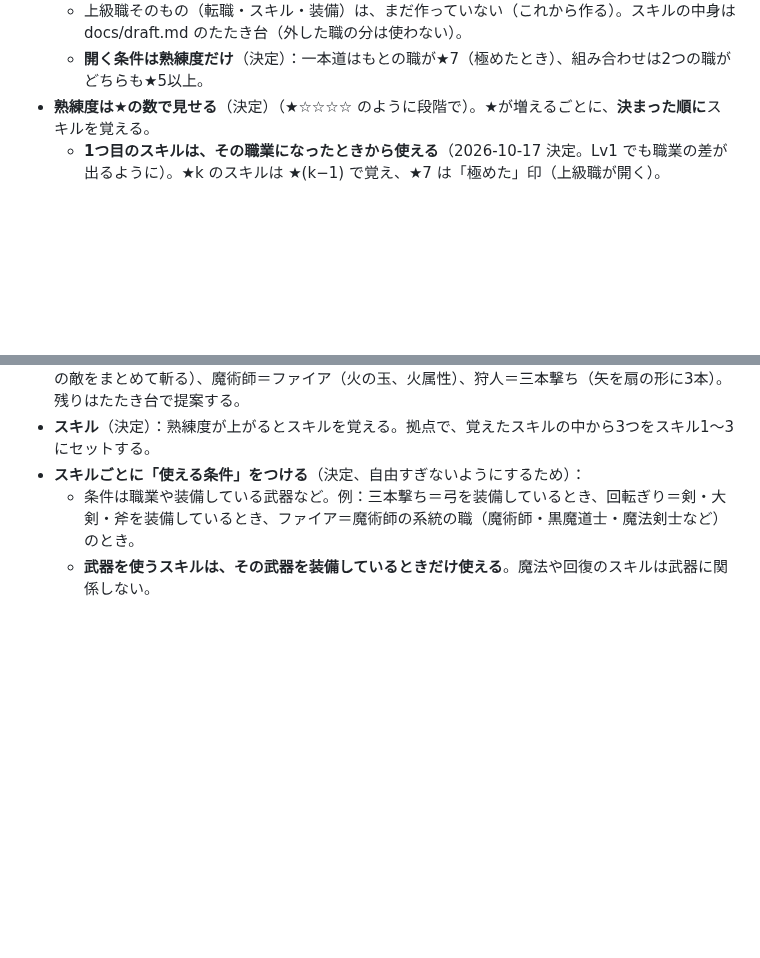
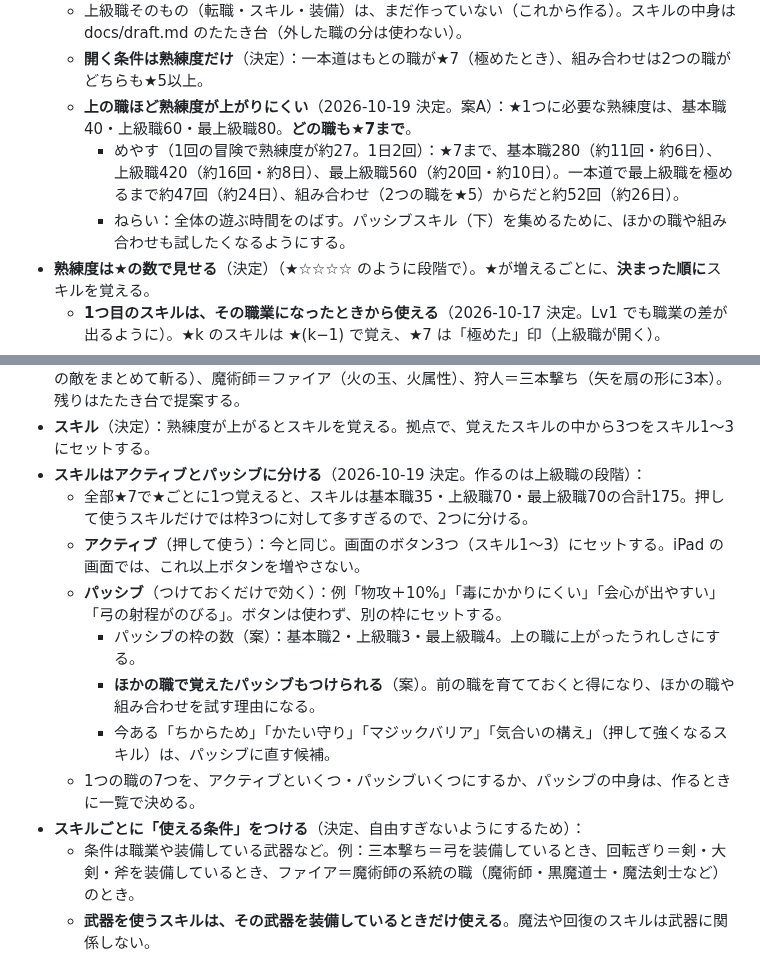
Before and after one commit to ozackdown0925-web/brain-dungeon, a Markdown page: docs/game-design.md, 2 parts joined by grey strips. Rendered like a GitHub page; blank space fills up the shorter version.

Commit message:
設計メモ：上の職ほど熟練度を上がりにくく（40・60・80、全部★7）、スキルをアクティブとパッシブに分ける
Co-Authored-By: Claude Opus 5.5 <noreply@anthropic.com>
Claude-Session: https://claude.ai/code/session_016U6yAVYpKMLWCSngqUXR27

```diff
--- a/docs/game-design.md
+++ b/docs/game-design.md
@@ -270,6 +270,9 @@
     - 武器（槍にするか、忍者と同じ剣・弓か）は、作るときに決める。
   - 上級職そのもの（転職・スキル・装備）は、まだ作っていない（これから作る）。スキルの中身は docs/draft.md のたたき台（外した職の分は使わない）。
   - **開く条件は熟練度だけ**（決定）：一本道はもとの職が★7（極めたとき）、組み合わせは2つの職がどちらも★5以上。
+  - **上の職ほど熟練度が上がりにくい**（2026-10-19 決定。案A）：★1つに必要な熟練度は、基本職40・上級職60・最上級職80。**どの職も★7まで**。
+    - めやす（1回の冒険で熟練度が約27。1日2回）：★7まで、基本職280（約11回・約6日）、上級職420（約16回・約8日）、最上級職560（約20回・約10日）。一本道で最上級職を極めるまで約47回（約24日）、組み合わせ（2つの職を★5）からだと約52回（約26日）。
+    - ねらい：全体の遊ぶ時間をのばす。パッシブスキル（下）を集めるために、ほかの職や組み合わせも試したくなるようにする。
 - **熟練度は★の数で見せる**（決定）（★☆☆☆☆ のように段階で）。★が増えるごとに、**決まった順に**スキルを覚える。
   - **1つ目のスキルは、その職業になったときから使える**（2026-10-17 決定。Lv1 でも職業の差が出るように）。★k のスキルは ★(k−1) で覚え、★7 は「極めた」印（上級職が開く）。
 - **熟練度は職業ごと**（決定）：その職業で戦うほど上がり、スキルを覚えたり、転職できるようになったりする。
@@ -277,6 +280,14 @@
 - **回復のスキルは、どの職にも少しある**（決定）：自分を少し回復する弱いスキル。
 - **基本職はそれぞれ6〜8つのスキルを覚える**（決定）。決まっているスキル：戦士＝回転ぎり（まわりの敵をまとめて斬る）、魔術師＝ファイア（火の玉、火属性）、狩人＝三本撃ち（矢を扇の形に3本）。残りはたたき台で提案する。
 - **スキル**（決定）：熟練度が上がるとスキルを覚える。拠点で、覚えたスキルの中から3つをスキル1〜3にセットする。
+- **スキルはアクティブとパッシブに分ける**（2026-10-19 決定。作るのは上級職の段階）：
+  - 全部★7で★ごとに1つ覚えると、スキルは基本職35・上級職70・最上級職70の合計175。押して使うスキルだけでは枠3つに対して多すぎるので、2つに分ける。
+  - **アクティブ**（押して使う）：今と同じ。画面のボタン3つ（スキル1〜3）にセットする。iPad の画面では、これ以上ボタンを増やさない。
+  - **パッシブ**（つけておくだけで効く）：例「物攻＋10%」「毒にかかりにくい」「会心が出やすい」「弓の射程がのびる」。ボタンは使わず、別の枠にセットする。
+    - パッシブの枠の数（案）：基本職2・上級職3・最上級職4。上の職に上がったうれしさにする。
+    - **ほかの職で覚えたパッシブもつけられる**（案）。前の職を育てておくと得になり、ほかの職や組み合わせを試す理由になる。
+    - 今ある「ちからため」「かたい守り」「マジックバリア」「気合いの構え」（押して強くなるスキル）は、パッシブに直す候補。
+  - 1つの職の7つを、アクティブといくつ・パッシブいくつにするか、パッシブの中身は、作るときに一覧で決める。
 - **スキルごとに「使える条件」をつける**（決定、自由すぎないようにするため）：
   - 条件は職業や装備している武器など。例：三本撃ち＝弓を装備しているとき、回転ぎり＝剣・大剣・斧を装備しているとき、ファイア＝魔術師の系統の職（魔術師・黒魔道士・魔法剣士など）のとき。
   - **武器を使うスキルは、その武器を装備しているときだけ使える**。魔法や回復のスキルは武器に関係しない。
```
